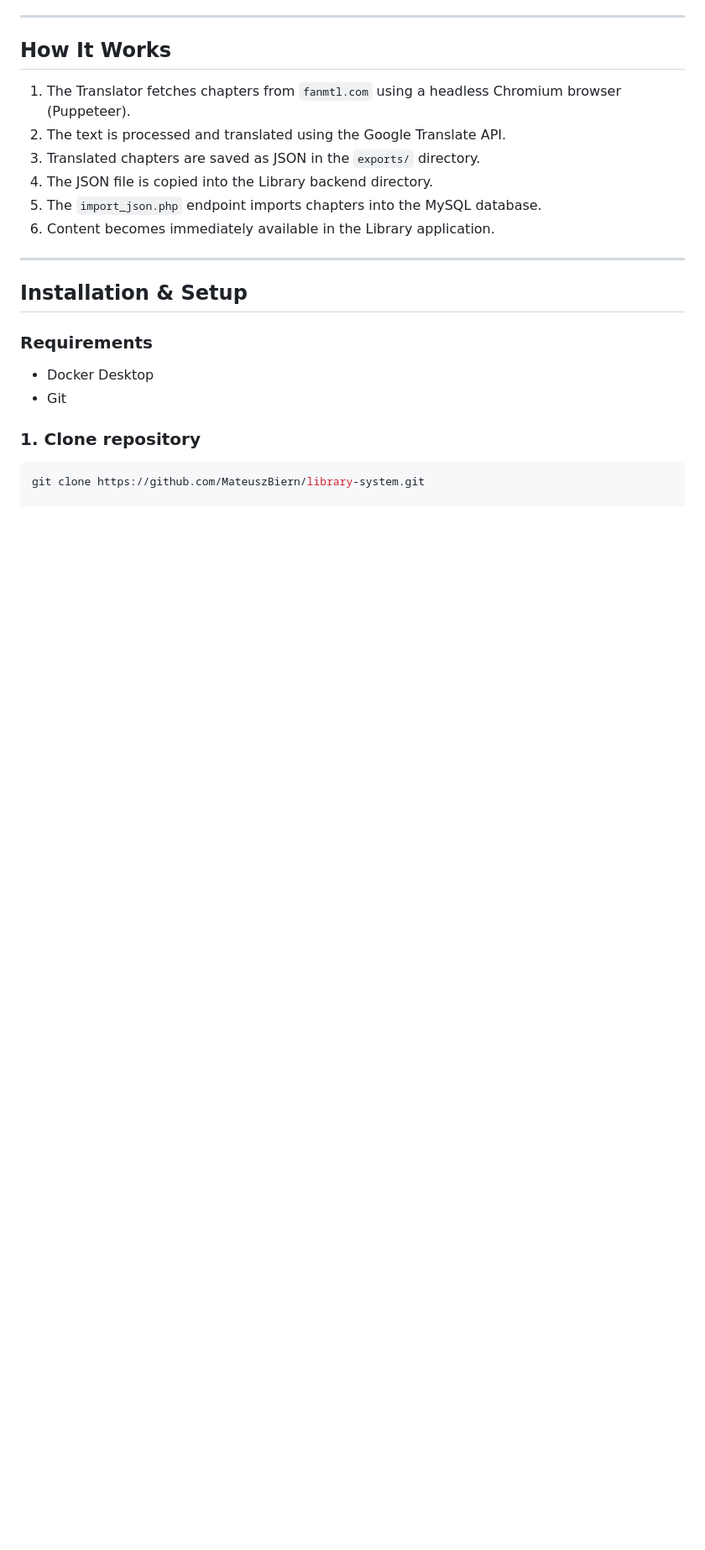
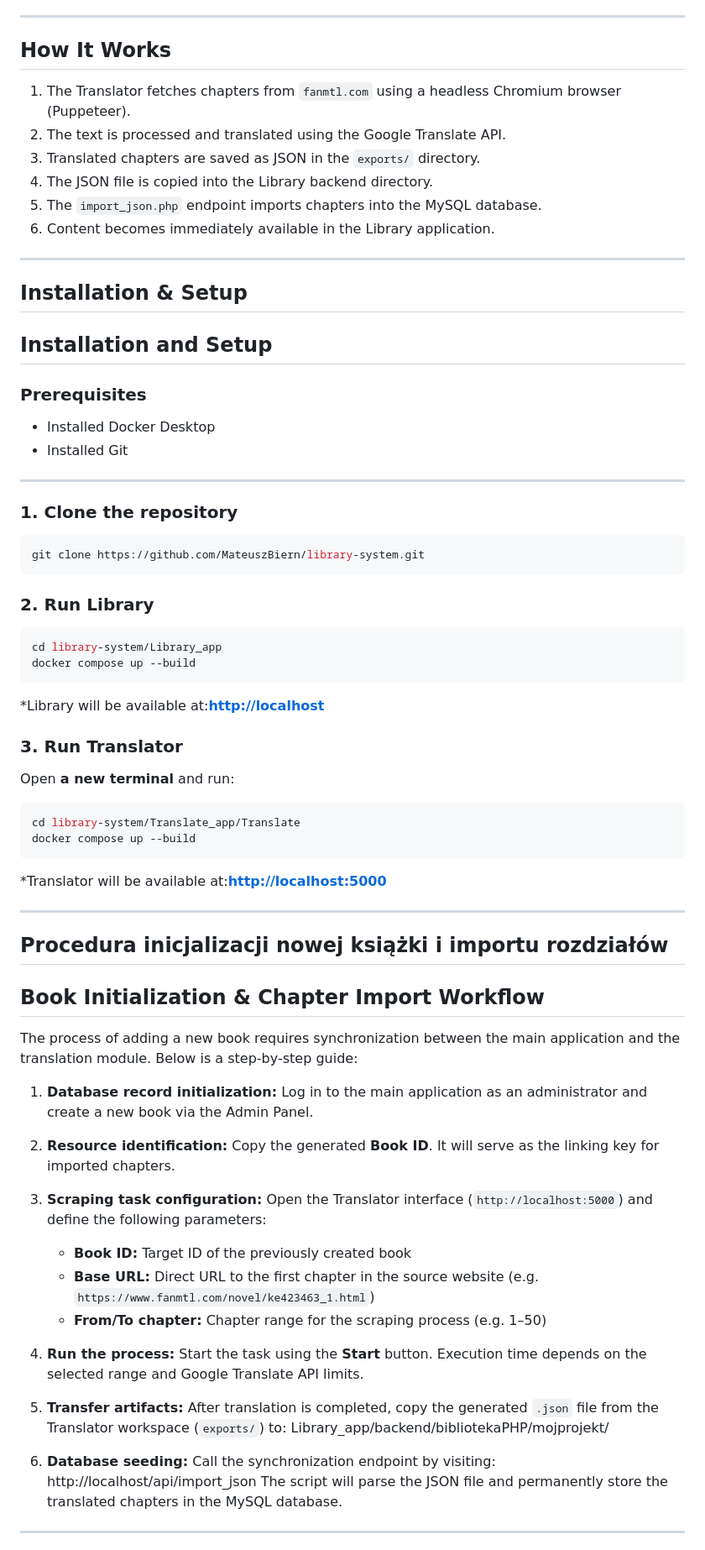
Before and after one commit to MateuszBiern/library-system, a Markdown page: README.MD, the part around one of its changes. Shown at 84% size. Drawn GitHub-style; blank space fills up the shorter version.

Commit message:
Update installation instructions and workflow details

````diff
--- a/README.MD
+++ b/README.MD
@@ -100,10 +100,52 @@ library-system/
 
 ## Installation & Setup
 
-### Requirements
-- Docker Desktop
-- Git
+## Installation and Setup
 
-### 1. Clone repository
+### Prerequisites
+- Installed Docker Desktop
+- Installed Git
+
+---
+
+### 1. Clone the repository
 ```bash
 git clone https://github.com/MateuszBiern/library-system.git
+```
+
+### 2. Run Library
+```bash
+cd library-system/Library_app
+docker compose up --build
+```
+*Library will be available at:**[http://localhost](http://localhost)**
+
+### 3. Run Translator
+Open **a new terminal** and run:
+```bash
+cd library-system/Translate_app/Translate
+docker compose up --build
+```
+*Translator will be available at:**[http://localhost:5000](http://localhost:5000)**
+
+---
+
+##  Procedura inicjalizacji nowej książki i importu rozdziałów
+
+## Book Initialization & Chapter Import Workflow
+
+The process of adding a new book requires synchronization between the main application and the translation module. Below is a step-by-step guide:
+
+1. **Database record initialization:** Log in to the main application as an administrator and create a new book via the Admin Panel.
+
+2. **Resource identification:** Copy the generated **Book ID**. It will serve as the linking key for imported chapters.
+
+3. **Scraping task configuration:** Open the Translator interface (`http://localhost:5000`) and define the following parameters:
+   - **Book ID:** Target ID of the previously created book
+   - **Base URL:** Direct URL to the first chapter in the source website (e.g. `https://www.fanmtl.com/novel/ke423463_1.html`)
+   - **From/To chapter:** Chapter range for the scraping process (e.g. 1–50)
+4. **Run the process:** Start the task using the **Start** button. Execution time depends on the selected range and Google Translate API limits.
+5. **Transfer artifacts:** After translation is completed, copy the generated `.json` file from the Translator workspace (`exports/`) to: Library_app/backend/bibliotekaPHP/mojprojekt/
+6. **Database seeding:** Call the synchronization endpoint by visiting: http://localhost/api/import_json  The script will parse the JSON file and permanently store the translated chapters in the MySQL database.
+---
+
````
Also changed, not shown: other parts of README.MD (+30 -0 lines).
